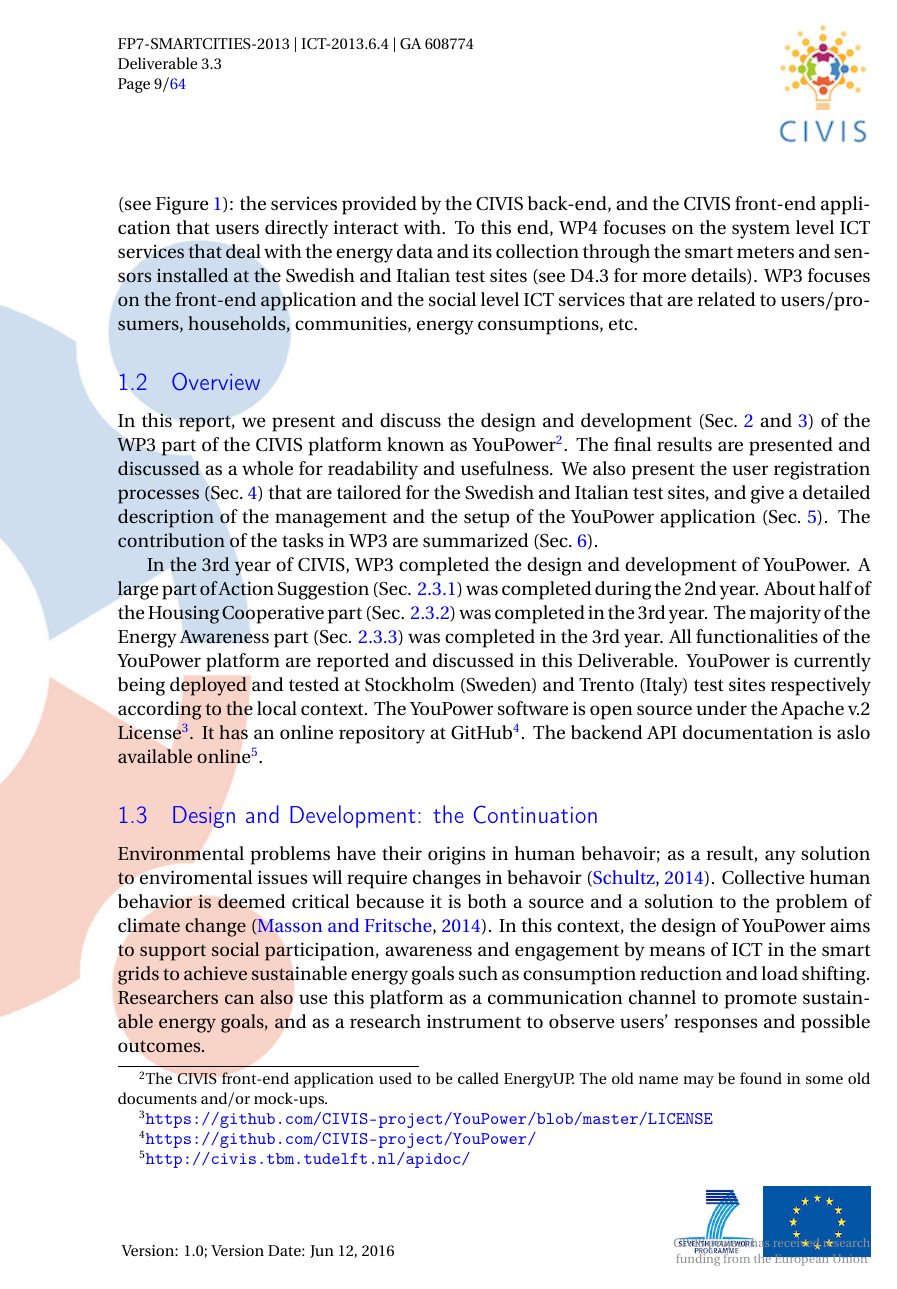
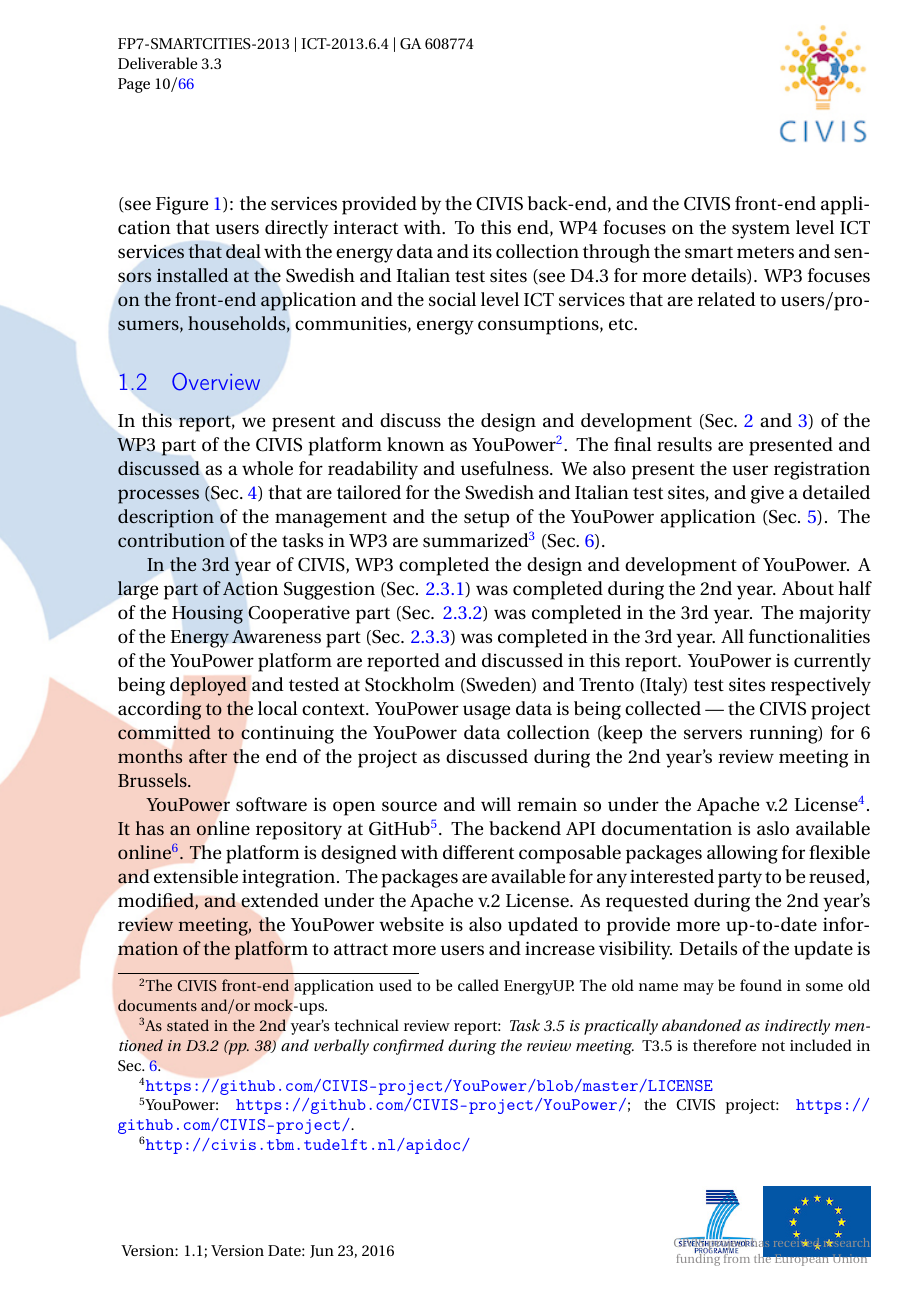
Before and after one commit to yilinh/WP3D2016, a LaTeX document (main.tex, which reads introduction.tex): page 10 of 65 before the commit and page 11 of 67 after it. Compiled offline with pdfLaTeX.

Commit message:
update introduction and some minor changes

```diff
--- a/introduction.tex
+++ b/introduction.tex
@@ -34,11 +34,14 @@ In this report, we present and discuss the design and development (Sec.~\ref{sec
 The final results are presented and discussed as a whole for readability and usefulness.
 % The refinement and improvement made in the third year are highlighted where necessary when possible.
 %
-We also present the user registration processes (Sec.~\ref{sec:reg}) that are tailored for the Swedish and Italian test sites, and give a detailed description of the management and the setup of the YouPower application (Sec.~\ref{sec:setup}). The contribution of the tasks in WP3 are summarized (Sec.~\ref{sec:tasks}).
+We also present the user registration processes (Sec.~\ref{sec:reg}) that are tailored for the Swedish and Italian test sites, and give a detailed description of the management and the setup of the YouPower application (Sec.~\ref{sec:setup}). The contribution of the tasks in WP3 are summarized\footnote{As stated in the 2nd year's technical review report: \textit{Task 3.5 is practically abandoned as indirectly mentioned in D3.2 (pp.~38) and verbally confirmed
+during the review meeting.} T3.5 is therefore not included in Sec.~\ref{sec:tasks}.} (Sec.~\ref{sec:tasks}).
 
 In the 3rd year of CIVIS, WP3 completed the design and development of YouPower. A large part of Action Suggestion (Sec. \ref{sec:action}) was completed during the 2nd year. About half of the Housing Cooperative part (Sec. \ref{sec:brf}) was completed in the 3rd year. The majority of the Energy Awareness part (Sec. \ref{sec:energydata}) was completed in the 3rd year.
-All functionalities of the YouPower platform are reported and discussed in this Deliverable. YouPower is currently being deployed and tested at Stockholm (Sweden) and Trento (Italy) test sites respectively according to the local context. The YouPower software is open source under the Apache v.2 License\footnote{\url{https://github.com/CIVIS-project/YouPower/blob/master/LICENSE}}. It has  an online repository at GitHub\footnote{ \url{https://github.com/CIVIS-project/YouPower/}}.
-The backend API documentation is aslo available online\footnote{ \url{http://civis.tbm.tudelft.nl/apidoc/}}.
+All functionalities of the YouPower platform are reported and discussed in this report. YouPower is currently being deployed and tested at Stockholm (Sweden) and Trento (Italy) test sites respectively according to the local context. YouPower usage data is being collected --- the CIVIS project committed to continuing the YouPower data collection (keep the servers running) for 6 months after the end of the project as discussed during the 2nd year's review meeting in Brussels.
+
+YouPower software is open source and will remain so under the Apache v.2 License\footnote{\url{https://github.com/CIVIS-project/YouPower/blob/master/LICENSE}}. It has  an online repository at GitHub\footnote{YouPower: \url{https://github.com/CIVIS-project/YouPower/}; the CIVIS project: \url{https://github.com/CIVIS-project/}.}.
+The backend API documentation is aslo available online\footnote{\url{http://civis.tbm.tudelft.nl/apidoc/}}. The platform is designed with different composable packages allowing for flexible and extensible integration. The packages are available for any interested party to be reused, modified, and extended under the Apache v.2 License. As requested during the 2nd year's review meeting, the YouPower website is also updated to provide more up-to-date information of the platform to attract more users and increase visibility. Details of the update is not reported in this document but can be found at the project website\footnote{\url{https://app.civisproject.eu/}}.
 
 %The authentication of user sign up and login to an EnergyUP account is managed by WP3 services. A user may also choose to link his or her energy data, additional authentication is required.
 
--- a/main.tex
+++ b/main.tex
@@ -171,7 +171,7 @@
 }
 \fancyfoot[L]{%
 	\vspace{-15pt}
-	\footnotesize{Version: 1.0;  Version Date: Jun 12, 2016}
+	\footnotesize{Version: 1.1;  Version Date: Jun 23, 2016}
 }
 \fancyfoot[R]{ %
 	\vspace{-15pt}
```
Also changed, not shown: doclog.tex (+5 -5 lines), main.pdf.
